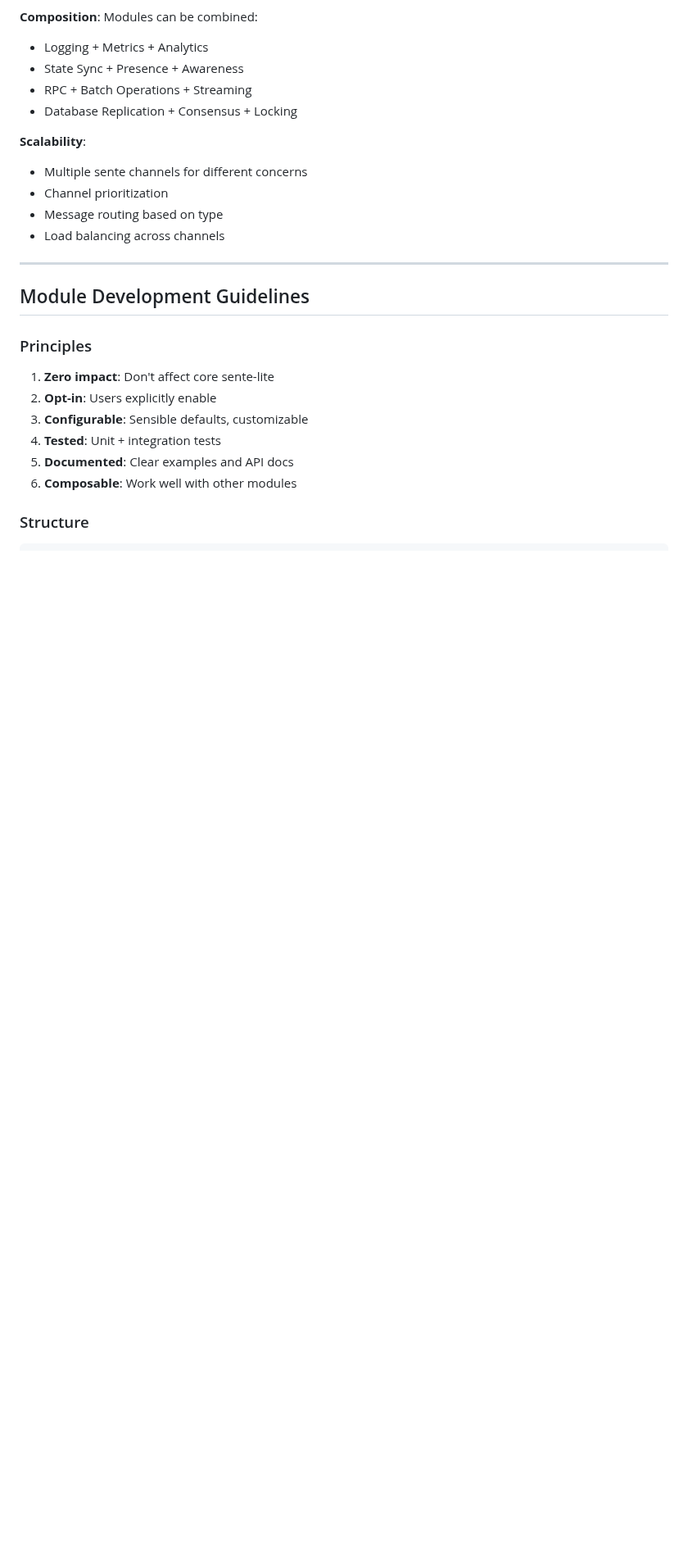
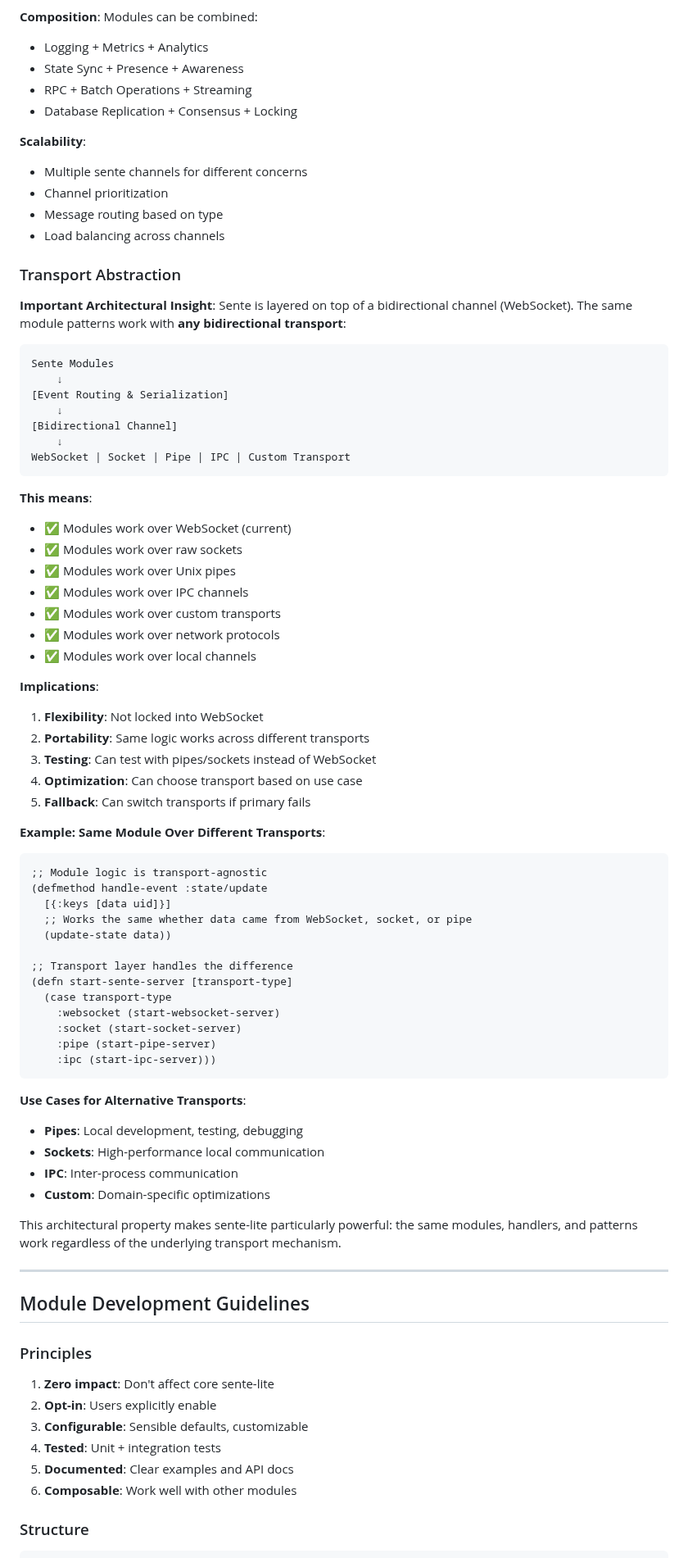
Before and after one commit to franks42/sente_lite, a Markdown page: doc/sente-lite-modules.md, the part around the change. Shown at 82% size. Drawn GitHub-style; blank space fills up the shorter version.

Commit message:
docs: add transport abstraction insight to multipurpose channel architecture
- Sente is layered on bidirectional channel (WebSocket)
- Same module patterns work over any bidirectional transport
- Works with WebSocket, sockets, pipes, IPC, custom transports
- Module logic is transport-agnostic
- Flexibility: not locked into WebSocket
- Portability: same code across different transports
- Testing: can test with pipes/sockets instead of WebSocket
- Optimization: choose transport based on use case
- Fallback: switch transports if primary fails

````diff
--- a/doc/sente-lite-modules.md
+++ b/doc/sente-lite-modules.md
@@ -2624,6 +2624,61 @@ Modules can be combined:
 - Message routing based on type
 - Load balancing across channels
 
+### Transport Abstraction
+
+**Important Architectural Insight**: Sente is layered on top of a bidirectional channel (WebSocket). The same module patterns work with **any bidirectional transport**:
+
+```
+Sente Modules
+    ↓
+[Event Routing & Serialization]
+    ↓
+[Bidirectional Channel]
+    ↓
+WebSocket | Socket | Pipe | IPC | Custom Transport
+```
+
+**This means**:
+- ✅ Modules work over WebSocket (current)
+- ✅ Modules work over raw sockets
+- ✅ Modules work over Unix pipes
+- ✅ Modules work over IPC channels
+- ✅ Modules work over custom transports
+- ✅ Modules work over network protocols
+- ✅ Modules work over local channels
+
+**Implications**:
+1. **Flexibility**: Not locked into WebSocket
+2. **Portability**: Same logic works across different transports
+3. **Testing**: Can test with pipes/sockets instead of WebSocket
+4. **Optimization**: Can choose transport based on use case
+5. **Fallback**: Can switch transports if primary fails
+
+**Example: Same Module Over Different Transports**:
+```clojure
+;; Module logic is transport-agnostic
+(defmethod handle-event :state/update
+  [{:keys [data uid]}]
+  ;; Works the same whether data came from WebSocket, socket, or pipe
+  (update-state data))
+
+;; Transport layer handles the difference
+(defn start-sente-server [transport-type]
+  (case transport-type
+    :websocket (start-websocket-server)
+    :socket (start-socket-server)
+    :pipe (start-pipe-server)
+    :ipc (start-ipc-server)))
+```
+
+**Use Cases for Alternative Transports**:
+- **Pipes**: Local development, testing, debugging
+- **Sockets**: High-performance local communication
+- **IPC**: Inter-process communication
+- **Custom**: Domain-specific optimizations
+
+This architectural property makes sente-lite particularly powerful: the same modules, handlers, and patterns work regardless of the underlying transport mechanism.
+
 ---
 
 ## Module Development Guidelines
````
